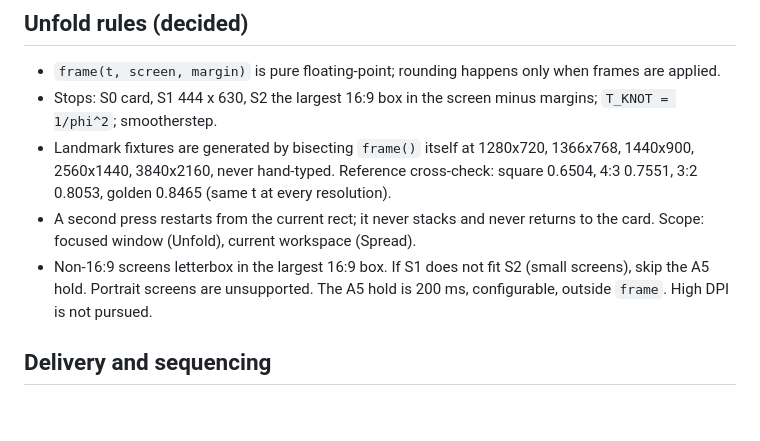
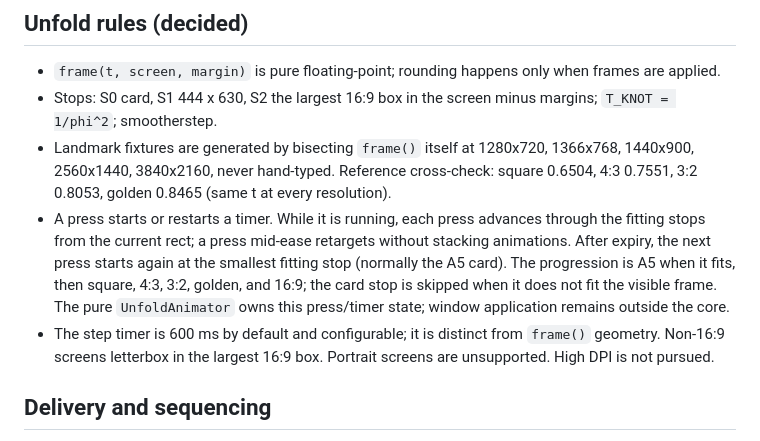
Before and after one commit to jjaguirr/chord, a Markdown page: docs/CHARTER.md, the part around the change. Rendered like a GitHub page; blank space fills up the shorter version.

Commit message:
no-mistakes(document): Document Unfold press-and-timer behavior

```diff
--- a/docs/CHARTER.md
+++ b/docs/CHARTER.md
@@ -37,8 +37,16 @@ Post-v1 (cut): voice, peek, fold-model tiling, workspace templates and template
 - `frame(t, screen, margin)` is pure floating-point; rounding happens only when frames are applied.
 - Stops: S0 card, S1 444 x 630, S2 the largest 16:9 box in the screen minus margins; `T_KNOT = 1/phi^2`; smootherstep.
 - Landmark fixtures are generated by bisecting `frame()` itself at 1280x720, 1366x768, 1440x900, 2560x1440, 3840x2160, never hand-typed. Reference cross-check: square 0.6504, 4:3 0.7551, 3:2 0.8053, golden 0.8465 (same t at every resolution).
-- A second press restarts from the current rect; it never stacks and never returns to the card. Scope: focused window (Unfold), current workspace (Spread).
-- Non-16:9 screens letterbox in the largest 16:9 box. If S1 does not fit S2 (small screens), skip the A5 hold. Portrait screens are unsupported. The A5 hold is 200 ms, configurable, outside `frame`. High DPI is not pursued.
+- A press starts or restarts a timer. While it is running, each press advances
+  through the fitting stops from the current rect; a press mid-ease retargets
+  without stacking animations. After expiry, the next press starts again at the
+  smallest fitting stop (normally the A5 card). The progression is A5 when it
+  fits, then square, 4:3, 3:2, golden, and 16:9; the card stop is skipped when
+  it does not fit the visible frame. The pure `UnfoldAnimator` owns this
+  press/timer state; window application remains outside the core.
+- The step timer is 600 ms by default and configurable; it is distinct from
+  `frame()` geometry. Non-16:9 screens letterbox in the largest 16:9 box.
+  Portrait screens are unsupported. High DPI is not pursued.
 
 ## Delivery and sequencing
 
```
